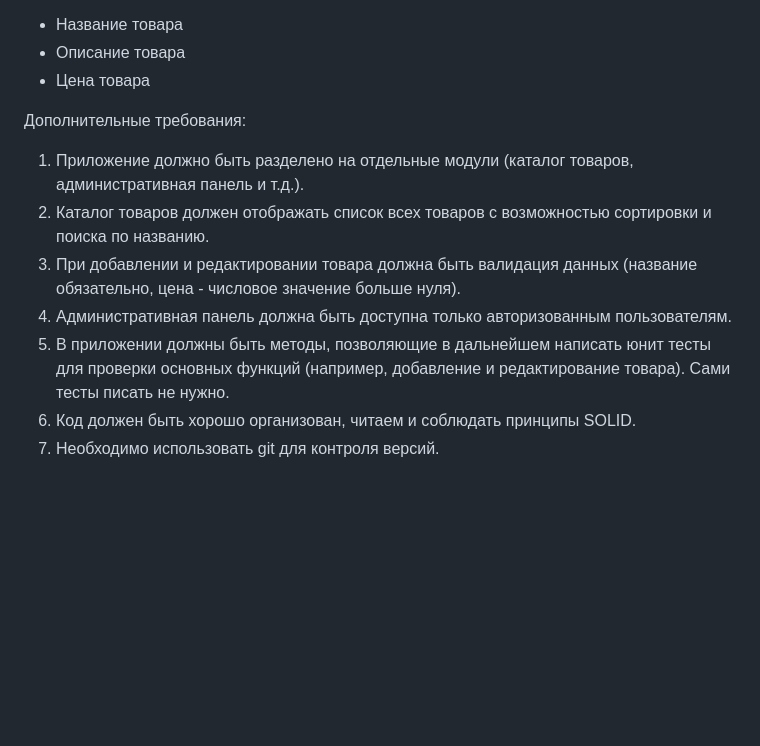
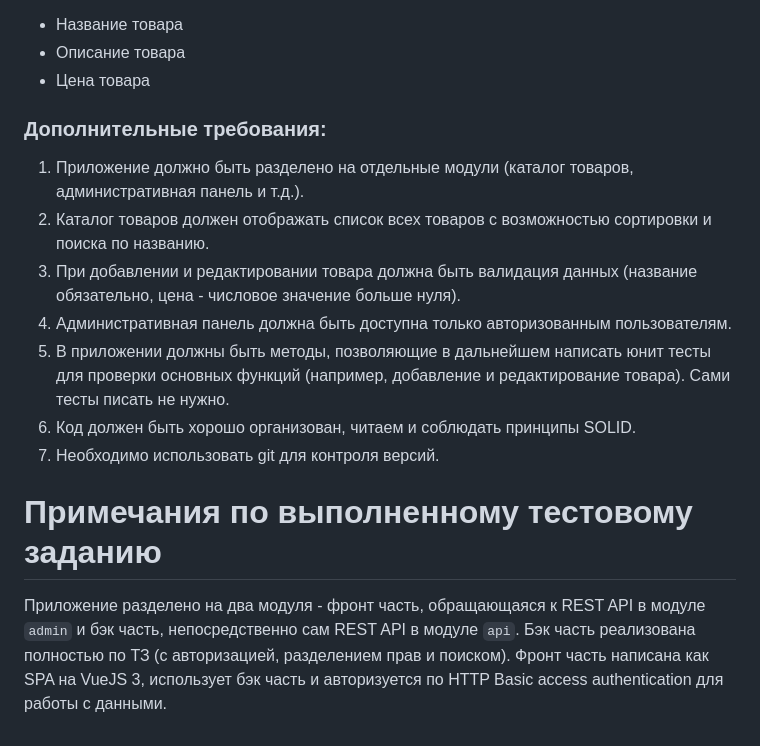
Before and after one commit to gsomgsom/test2_rest_api, a Markdown page: README.md, the part around the change. Drawn GitHub-style; blank space fills up the shorter version.

```diff
--- a/README.md
+++ b/README.md
@@ -71,7 +71,7 @@
 - Описание товара
 - Цена товара
 
-Дополнительные требования:
+### Дополнительные требования:
 
 1. Приложение должно быть разделено на отдельные модули (каталог товаров, административная панель и т.д.).
 2. Каталог товаров должен отображать список всех товаров с возможностью сортировки и поиска по названию.
@@ -80,3 +80,8 @@
 5. В приложении должны быть методы, позволяющие в дальнейшем написать юнит тесты для проверки основных функций (например, добавление и редактирование товара). Сами тесты писать не нужно.
 6. Код должен быть хорошо организован, читаем и соблюдать принципы SOLID.
 7. Необходимо использовать git для контроля версий.
+
+# Примечания по выполненному тестовому заданию
+Приложение разделено на два модуля - фронт часть, обращающаяся к REST API в модуле `admin` и бэк часть, непосредственно сам REST API в модуле `api`.
+Бэк часть реализована полностью по ТЗ (с авторизацией, разделением прав и поиском).
+Фронт часть написана как SPA на VueJS 3, использует бэк часть и авторизуется по HTTP Basic access authentication для работы с данными.
```
